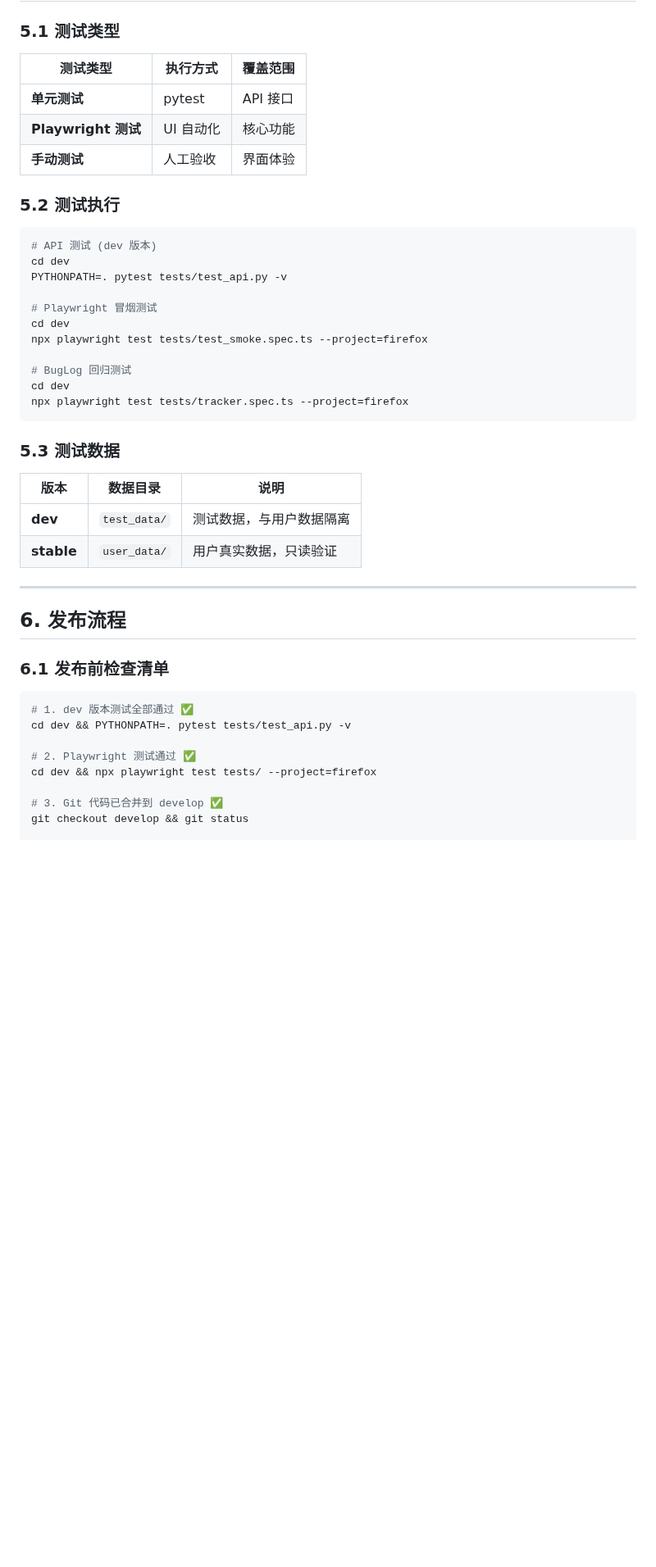
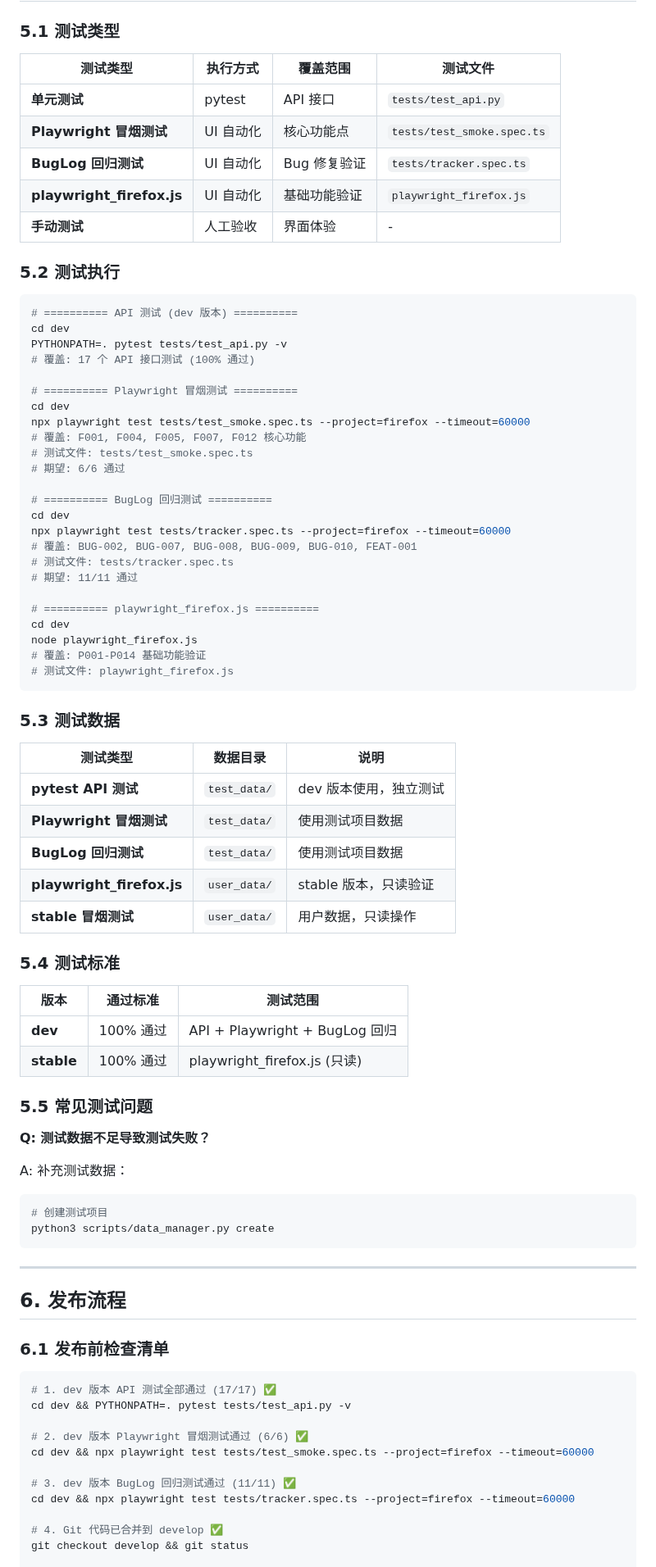
Before and after one commit to qhao007/tracker, a Markdown page: docs/dev/DEVELOPMENT_PROCESS.md, the part around one of its changes. Shown at 82% size. Drawn GitHub-style; blank space fills up the shorter version.

Commit message:
docs: 更新开发流程规范 v1.1
- 添加 Playwright 冒烟测试说明 (test_smoke.spec.ts)
- 添加 BugLog 回归测试说明 (tracker.spec.ts)
- 添加 playwright_firefox.js 测试说明
- 更新测试类型表格和执行命令
- 添加测试标准和常见问题

````diff
--- a/docs/dev/DEVELOPMENT_PROCESS.md
+++ b/docs/dev/DEVELOPMENT_PROCESS.md
@@ -242,34 +242,69 @@ git push origin develop
 
 ### 5.1 测试类型
 
-| 测试类型 | 执行方式 | 覆盖范围 |
-|----------|----------|----------|
-| **单元测试** | pytest | API 接口 |
-| **Playwright 测试** | UI 自动化 | 核心功能 |
-| **手动测试** | 人工验收 | 界面体验 |
+| 测试类型 | 执行方式 | 覆盖范围 | 测试文件 |
+|----------|----------|----------|----------|
+| **单元测试** | pytest | API 接口 | `tests/test_api.py` |
+| **Playwright 冒烟测试** | UI 自动化 | 核心功能点 | `tests/test_smoke.spec.ts` |
+| **BugLog 回归测试** | UI 自动化 | Bug 修复验证 | `tests/tracker.spec.ts` |
+| **playwright_firefox.js** | UI 自动化 | 基础功能验证 | `playwright_firefox.js` |
+| **手动测试** | 人工验收 | 界面体验 | - |
 
 ### 5.2 测试执行
 
 ```bash
-# API 测试 (dev 版本)
+# ========== API 测试 (dev 版本) ==========
 cd dev
 PYTHONPATH=. pytest tests/test_api.py -v
+# 覆盖: 17 个 API 接口测试 (100% 通过)
 
-# Playwright 冒烟测试
+# ========== Playwright 冒烟测试 ==========
 cd dev
-npx playwright test tests/test_smoke.spec.ts --project=firefox
+npx playwright test tests/test_smoke.spec.ts --project=firefox --timeout=60000
+# 覆盖: F001, F004, F005, F007, F012 核心功能
+# 测试文件: tests/test_smoke.spec.ts
+# 期望: 6/6 通过
 
-# BugLog 回归测试
+# ========== BugLog 回归测试 ==========
 cd dev
-npx playwright test tests/tracker.spec.ts --project=firefox
+npx playwright test tests/tracker.spec.ts --project=firefox --timeout=60000
+# 覆盖: BUG-002, BUG-007, BUG-008, BUG-009, BUG-010, FEAT-001
+# 测试文件: tests/tracker.spec.ts
+# 期望: 11/11 通过
+
+# ========== playwright_firefox.js ==========
+cd dev
+node playwright_firefox.js
+# 覆盖: P001-P014 基础功能验证
+# 测试文件: playwright_firefox.js
 ```
 
 ### 5.3 测试数据
 
-| 版本 | 数据目录 | 说明 |
-|------|----------|------|
-| **dev** | `test_data/` | 测试数据，与用户数据隔离 |
-| **stable** | `user_data/` | 用户真实数据，只读验证 |
+| 测试类型 | 数据目录 | 说明 |
+|----------|----------|------|
+| **pytest API 测试** | `test_data/` | dev 版本使用，独立测试 |
+| **Playwright 冒烟测试** | `test_data/` | 使用测试项目数据 |
+| **BugLog 回归测试** | `test_data/` | 使用测试项目数据 |
+| **playwright_firefox.js** | `user_data/` | stable 版本，只读验证 |
+| **stable 冒烟测试** | `user_data/` | 用户数据，只读操作 |
+
+### 5.4 测试标准
+
+| 版本 | 通过标准 | 测试范围 |
+|------|----------|----------|
+| **dev** | 100% 通过 | API + Playwright + BugLog 回归 |
+| **stable** | 100% 通过 | playwright_firefox.js (只读) |
+
+### 5.5 常见测试问题
+
+**Q: 测试数据不足导致测试失败？**
+
+A: 补充测试数据：
+```bash
+# 创建测试项目
+python3 scripts/data_manager.py create
+```
 
 ---
 
@@ -278,12 +313,15 @@ npx playwright test tests/tracker.spec.ts --project=firefox
 ### 6.1 发布前检查清单
 
 ```bash
-# 1. dev 版本测试全部通过 ✅
+# 1. dev 版本 API 测试全部通过 (17/17) ✅
 cd dev && PYTHONPATH=. pytest tests/test_api.py -v
 
-# 2. Playwright 测试通过 ✅
-cd dev && npx playwright test tests/ --project=firefox
+# 2. dev 版本 Playwright 冒烟测试通过 (6/6) ✅
+cd dev && npx playwright test tests/test_smoke.spec.ts --project=firefox --timeout=60000
 
-# 3. Git 代码已合并到 develop ✅
+# 3. dev 版本 BugLog 回归测试通过 (11/11) ✅
+cd dev && npx playwright test tests/tracker.spec.ts --project=firefox --timeout=60000
+
+# 4. Git 代码已合并到 develop ✅
 git checkout develop && git status
 
````
Also changed, not shown: other parts of docs/dev/DEVELOPMENT_PROCESS.md (+8 -8 lines).
